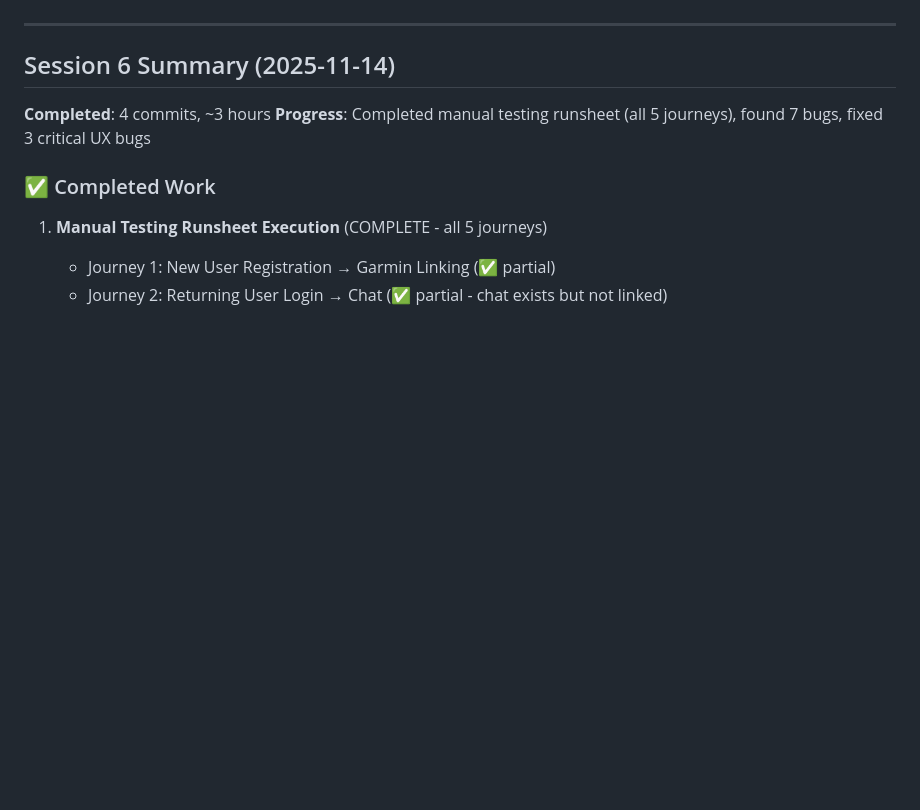
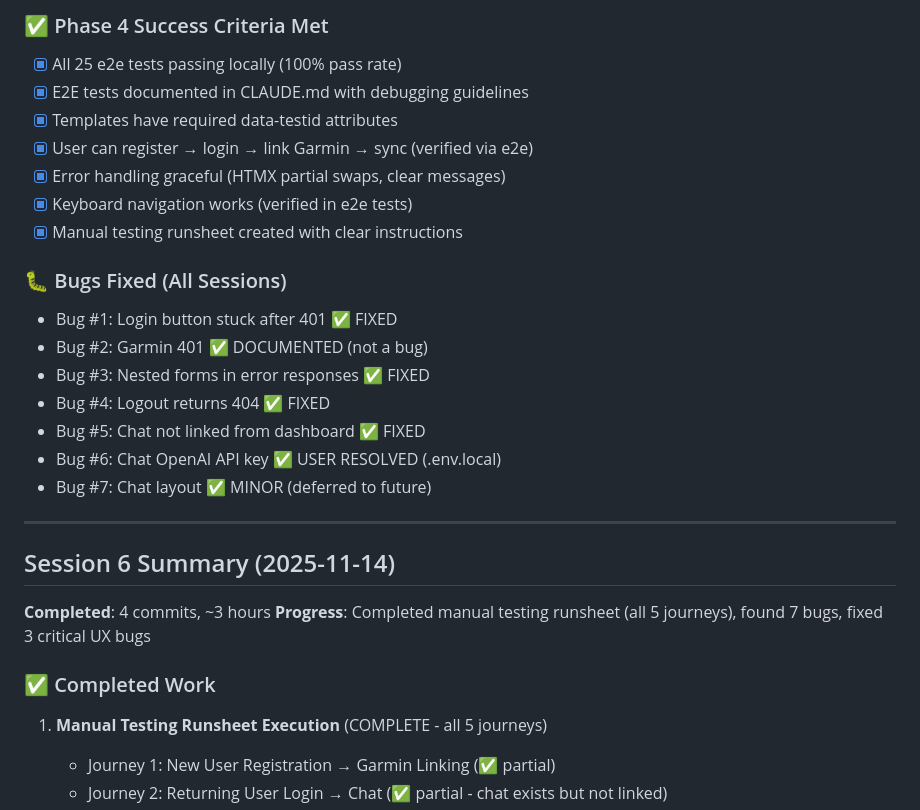
Before and after one commit to anbaricideas/selflytics, a Markdown page: docs/project-setup/PHASE_4_plan.md, the part around the change printed below. GitHub-like rendering; blank space fills up the shorter version.

```diff
--- a/docs/project-setup/PHASE_4_plan.md
+++ b/docs/project-setup/PHASE_4_plan.md
@@ -5,3 +52,20 @@
+### ✅ Phase 4 Success Criteria Met
+- [x] All 25 e2e tests passing locally (100% pass rate)
+- [x] E2E tests documented in CLAUDE.md with debugging guidelines
+- [x] Templates have required data-testid attributes
+- [x] User can register → login → link Garmin → sync (verified via e2e)
+- [x] Error handling graceful (HTMX partial swaps, clear messages)
+- [x] Keyboard navigation works (verified in e2e tests)
+- [x] Manual testing runsheet created with clear instructions
+
+### 🐛 Bugs Fixed (All Sessions)
+- Bug #1: Login button stuck after 401 ✅ FIXED
+- Bug #2: Garmin 401 ✅ DOCUMENTED (not a bug)
+- Bug #3: Nested forms in error responses ✅ FIXED
+- Bug #4: Logout returns 404 ✅ FIXED
+- Bug #5: Chat not linked from dashboard ✅ FIXED
+- Bug #6: Chat OpenAI API key ✅ USER RESOLVED (.env.local)
+- Bug #7: Chat layout ✅ MINOR (deferred to future)
 
 ---
 
```
Also changed, not shown: other parts of docs/project-setup/PHASE_4_plan.md (+48 -1 lines), docs/project-setup/ROADMAP.md (+5 -3 lines).
